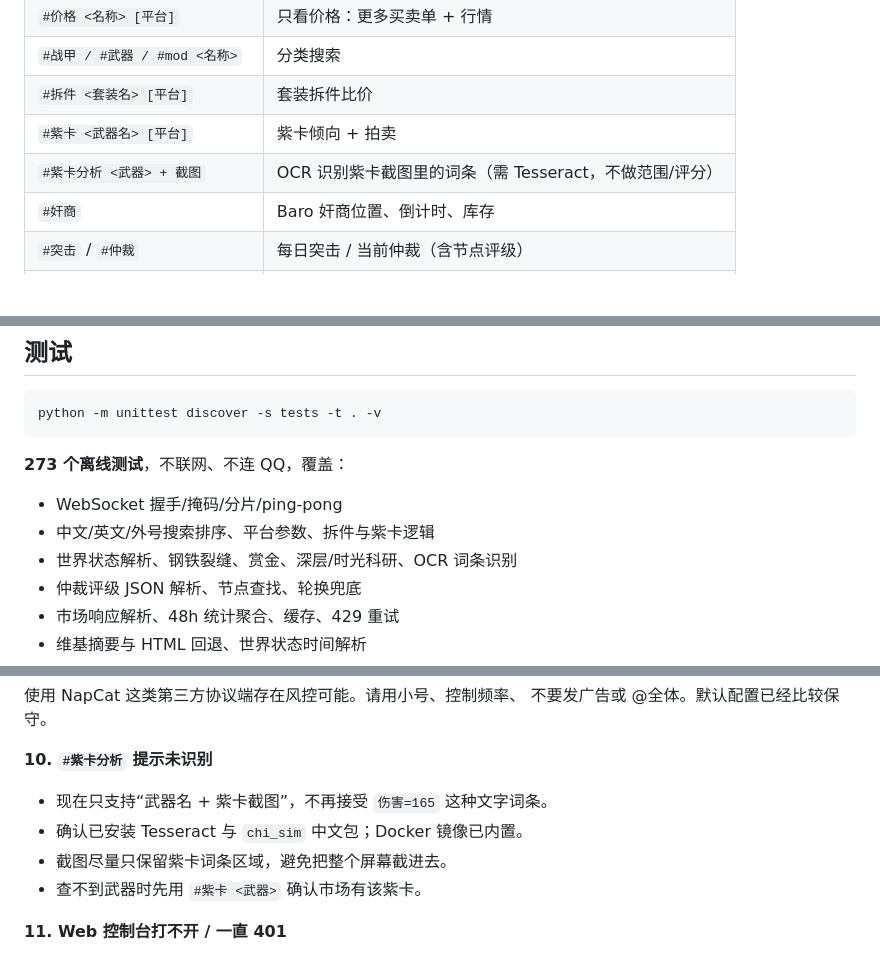
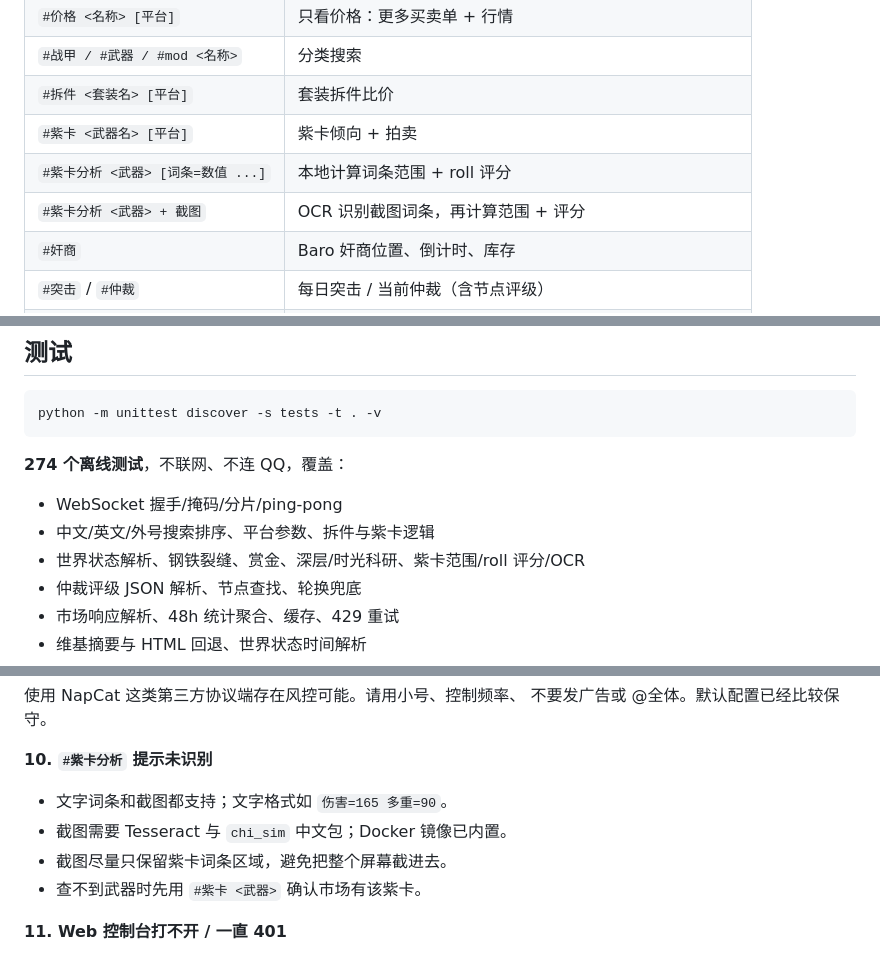
Before and after one commit to Dlessream/qqwarframe-bot, a Markdown page: README.md, 3 parts joined by grey strips. GitHub-like rendering; blank space fills up the shorter version.

````diff
--- a/README.md
+++ b/README.md
@@ -70,7 +70,8 @@
 | `#战甲 / #武器 / #mod <名称>` | 分类搜索 |
 | `#拆件 <套装名> [平台]` | 套装拆件比价 |
 | `#紫卡 <武器名> [平台]` | 紫卡倾向 + 拍卖 |
-| `#紫卡分析 <武器> + 截图` | OCR 识别紫卡截图里的词条（需 Tesseract，不做范围/评分） |
+| `#紫卡分析 <武器> [词条=数值 ...]` | 本地计算词条范围 + roll 评分 |
+| `#紫卡分析 <武器> + 截图` | OCR 识别截图词条，再计算范围 + 评分 |
 | `#奸商` | Baro 奸商位置、倒计时、库存 |
 | `#突击` / `#仲裁` | 每日突击 / 当前仲裁（含节点评级） |
 | `#今日仲裁` / `#高效仲裁` | 今日轮换 / 未来 24 小时 S/A 级仲裁 |
@@ -652,11 +662,11 @@ warframe.market 和 warframestat 在国内直连经常超时/403，**默认配
 python -m unittest discover -s tests -t . -v
 ```
 
-**273 个离线测试**，不联网、不连 QQ，覆盖：
+**274 个离线测试**，不联网、不连 QQ，覆盖：
 
 - WebSocket 握手/掩码/分片/ping-pong
 - 中文/英文/外号搜索排序、平台参数、拆件与紫卡逻辑
-- 世界状态解析、钢铁裂缝、赏金、深层/时光科研、OCR 词条识别
+- 世界状态解析、钢铁裂缝、赏金、深层/时光科研、紫卡范围/roll 评分/OCR
 - 仲裁评级 JSON 解析、节点查找、轮换兜底
 - 市场响应解析、48h 统计聚合、缓存、429 重试
 - 维基摘要与 HTML 回退、世界状态时间解析
@@ -785,8 +795,8 @@ huijiwiki 和 B 站 WIKI 都会拦截部分网络/机房 IP。处理顺序：
 
 **10. `#紫卡分析` 提示未识别**
 
-- 现在只支持“武器名 + 紫卡截图”，不再接受 `伤害=165` 这种文字词条。
-- 确认已安装 Tesseract 与 `chi_sim` 中文包；Docker 镜像已内置。
+- 文字词条和截图都支持；文字格式如 `伤害=165 多重=90`。
+- 截图需要 Tesseract 与 `chi_sim` 中文包；Docker 镜像已内置。
 - 截图尽量只保留紫卡词条区域，避免把整个屏幕截进去。
 - 查不到武器时先用 `#紫卡 <武器>` 确认市场有该紫卡。
 
````
Also changed, not shown: other parts of README.md (+18 -9 lines), LINUX.md (+1 -1 lines), docs/help.png, 4 other files.
